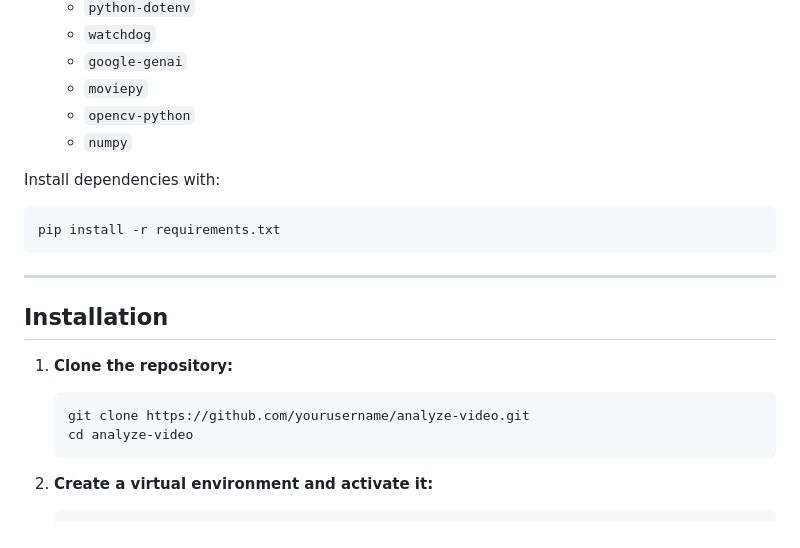
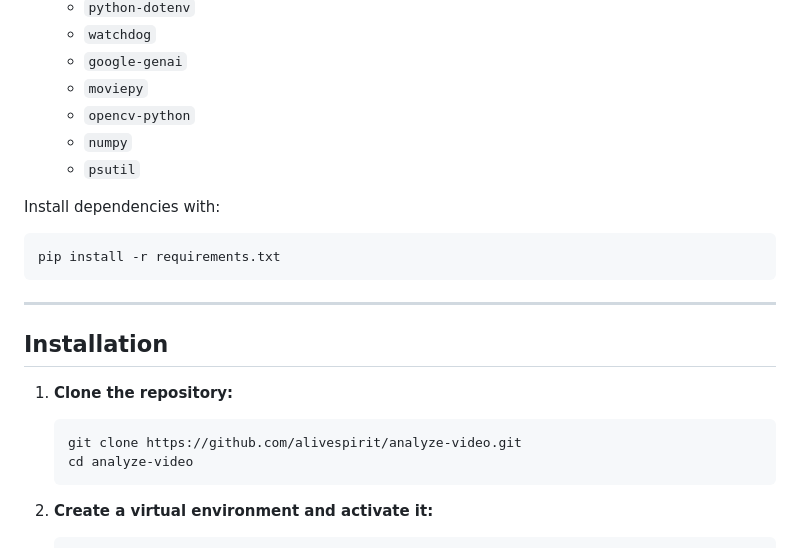
Before and after one commit to alivespirit/analyze-video, a Markdown page: README.md, the part around one of its changes. Rendered like a GitHub page.

````diff
--- a/README.md
+++ b/README.md
@@ -31,6 +44,7 @@ This project is a Python-based application that monitors a folder for new video
   - `moviepy`
   - `opencv-python`
   - `numpy`
+  - `psutil`
 
 Install dependencies with:
 ```bash
@@ -43,7 +57,7 @@ pip install -r requirements.txt
 
 1. **Clone the repository:**
    ```bash
-   git clone https://github.com/yourusername/analyze-video.git
+   git clone https://github.com/alivespirit/analyze-video.git
    cd analyze-video
    ```
 
````
Also changed, not shown: other parts of README.md (+52 -56 lines).
